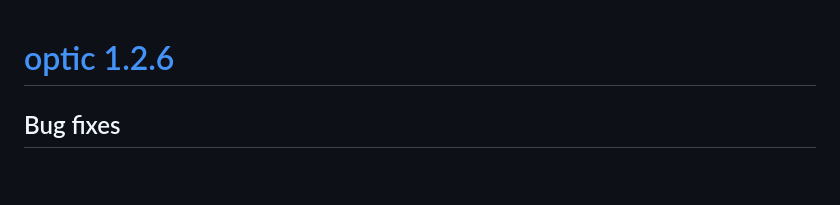
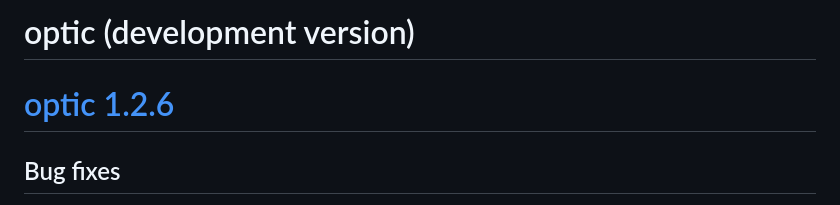
Before and after one commit to RANDCorporation/optic, a Markdown page: NEWS.md, the part around the change. Drawn GitHub-style; blank space fills up the shorter version.

Commit message:
Add development version header for optic post-1.2.6

```diff
--- a/NEWS.md
+++ b/NEWS.md
@@ -1,3 +1,5 @@
+# optic (development version)
+
 # [optic 1.2.6](https://github.com/RANDCorporation/optic/releases/tag/v1.2.6)
 
 ## Bug fixes
```
